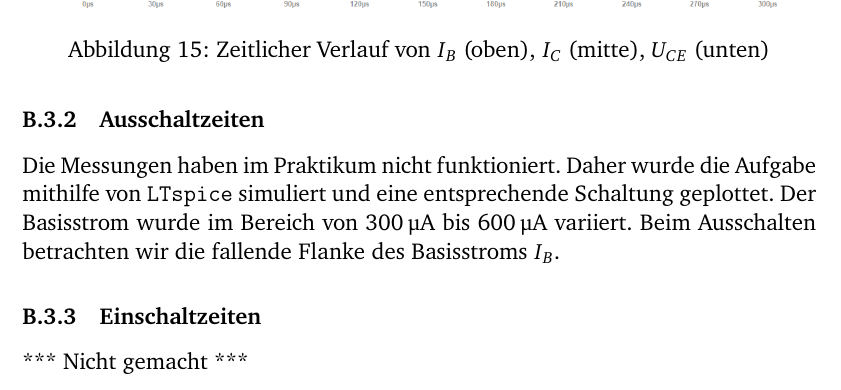
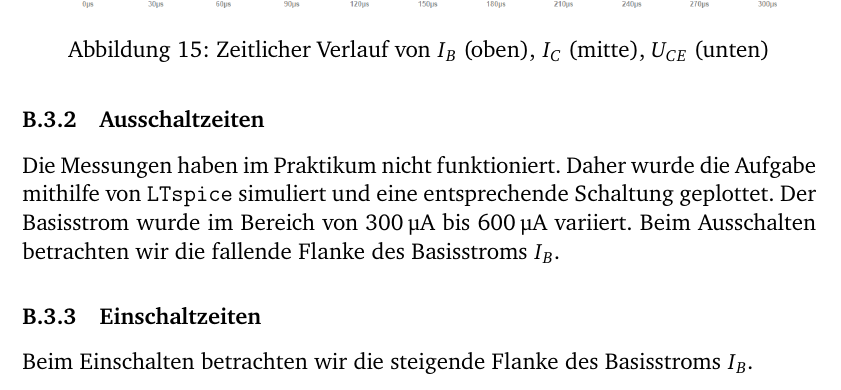
Before and after one commit to GeneralBombe/ProtokollBipolartransistor, a LaTeX document (template.tex): part of page 11 of 20, cut so that both start at the same text. Compiled offline with pdfLaTeX.

Commit message:
einchalt

```diff
--- a/template.tex
+++ b/template.tex
@@ -274,7 +274,8 @@ Die Messungen haben im Praktikum nicht funktioniert. Daher wurde die Aufgabe mit
 
 
 \subsubsection{Einschaltzeiten}
-*** Nicht gemacht ***
+Beim Einschalten betrachten wir die steigende Flanke des Basisstroms \(I_B\).
+
 % C.
 \section{Auswertung}
 % C.1.1.
```
